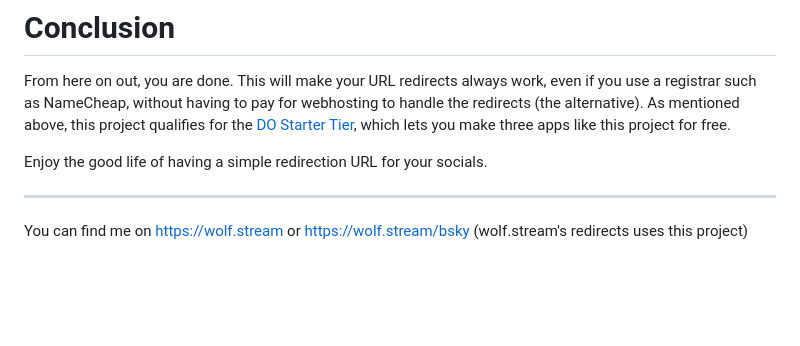
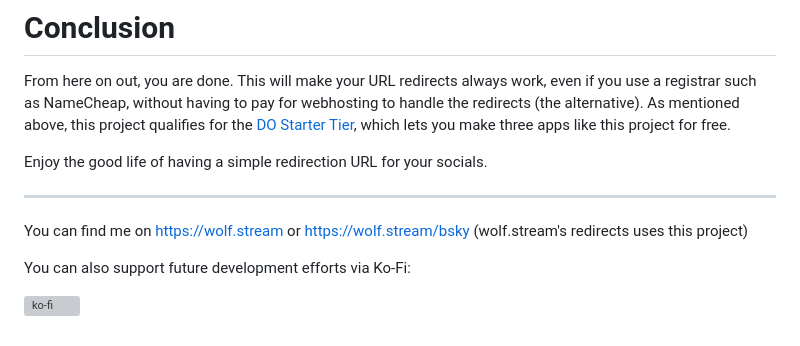
Before and after one commit to SocksTheWolf/domain-redirects, a Markdown page: README.md, the part around the change. Drawn GitHub-style; blank space fills up the shorter version; grey boxes are pictures that could not be loaded.

```diff
--- a/README.md
+++ b/README.md
@@ -60,3 +60,7 @@ Enjoy the good life of having a simple redirection URL for your socials.
 ---
 
 You can find me on https://wolf.stream or https://wolf.stream/bsky (wolf.stream's redirects uses this project)
+
+You can also support future development efforts via Ko-Fi:
+
+[![ko-fi](https://ko-fi.com/img/githubbutton_sm.svg)](https://ko-fi.com/R6R7U22JM)
```
